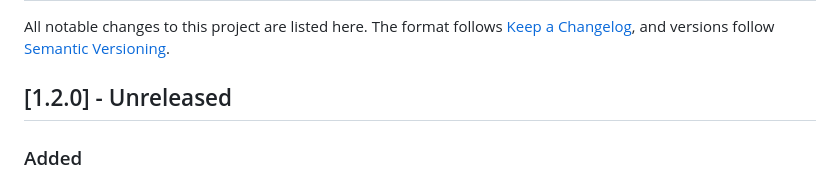
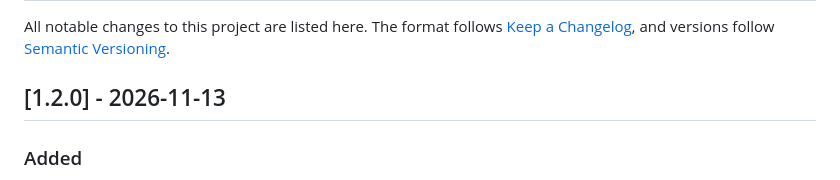
Before and after one commit to garoknows/github-tracker, a Markdown page: CHANGELOG.md, the part around the change. Rendered like a GitHub page.

Commit message:
Changelog: 1.2.0 released 2026-11-13
Co-Authored-By: Claude Opus 5.5 <noreply@anthropic.com>

```diff
--- a/CHANGELOG.md
+++ b/CHANGELOG.md
@@ -2,7 +2,7 @@
 
 All notable changes to this project are listed here. The format follows [Keep a Changelog](https://keepachangelog.com/), and versions follow [Semantic Versioning](https://semver.org/).
 
-## [1.2.0] - Unreleased
+## [1.2.0] - 2026-11-13
 
 ### Added
 - **Optional number next to the menu bar icon.** In **Settings → Number in menu bar**, pick **Last 7 days** (the same days as the 7-day strip), **Current streak** or **Last year total** for your Primary profile. It's off unless you turn it on, so nothing changes when you update. It always matches the card, uses evenly spaced digits so the menu bar doesn't jump, shortens big numbers (12.3k), keeps the last number while offline, and VoiceOver reads it in full ("14 contributions in the last 7 days").
```
